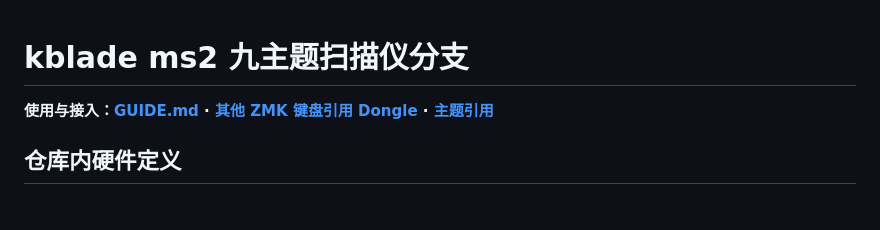
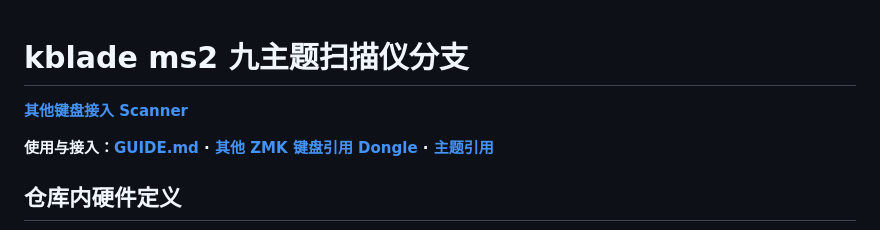
Before and after one commit to S7venYoung/zmk-prospector, a Markdown page: README.md, the part around the change. Rendered like a GitHub page; blank space fills up the shorter version.

```diff
--- a/README.md
+++ b/README.md
@@ -1,4 +1,6 @@
 # kblade ms2 九主题扫描仪分支
+
+**[其他键盘接入 Scanner](GUIDE.md#其他键盘接入-scanner)**
 
 **使用与接入：[GUIDE.md](GUIDE.md) · [其他 ZMK 键盘引用 Dongle](docs/OTHER_KEYBOARD_DONGLE.md) · [主题引用](GUIDE.md#主题引用)**
 
```
Also changed, not shown: GUIDE.md (+73 -0 lines), scanner/README.md (+2 -0 lines).
